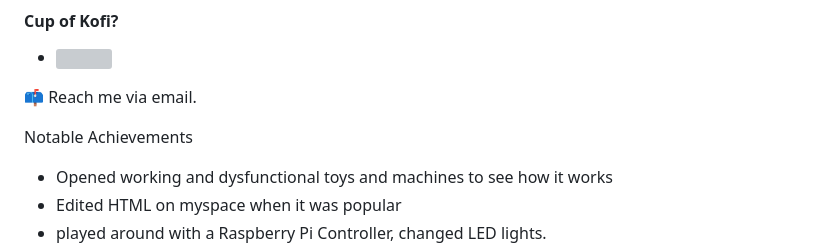
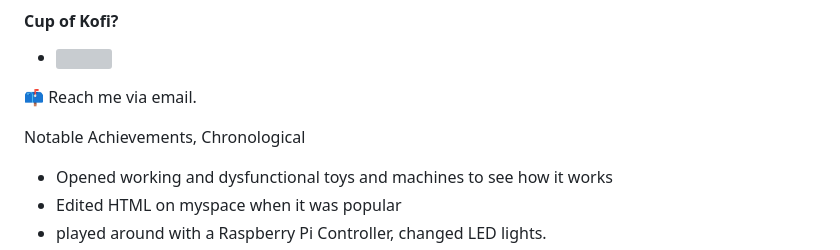
Before and after one commit to Greiye/Greiye, a Markdown page: README.md, the part around the change. GitHub-like rendering; grey boxes are pictures that could not be loaded.

```diff
--- a/README.md
+++ b/README.md
@@ -46,7 +46,7 @@ I have limited experience with robot trading. Interested in 3D Printing and Robo
 📫 Reach me via email.
 </p>
 
-<p>Notable Achievements</p>
+<p>Notable Achievements, Chronological</p>
 <ul>
   <li>Opened working and dysfunctional toys and machines to see how it works</li>
   <li>Edited HTML on myspace when it was popular</li>
```
